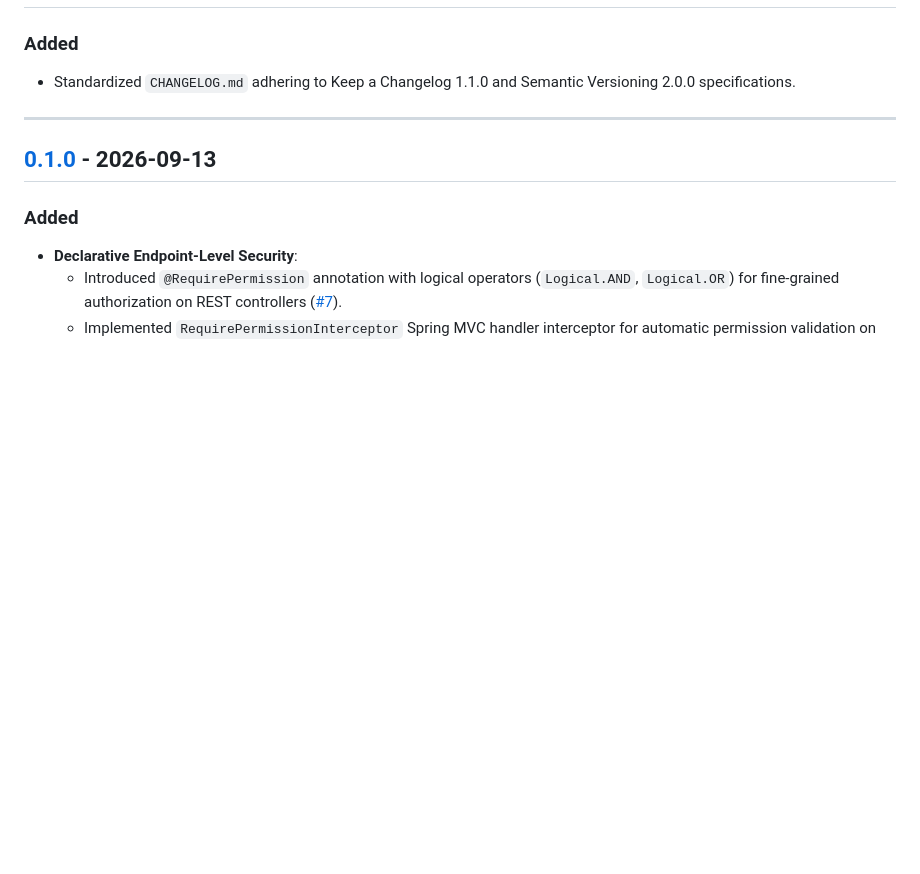
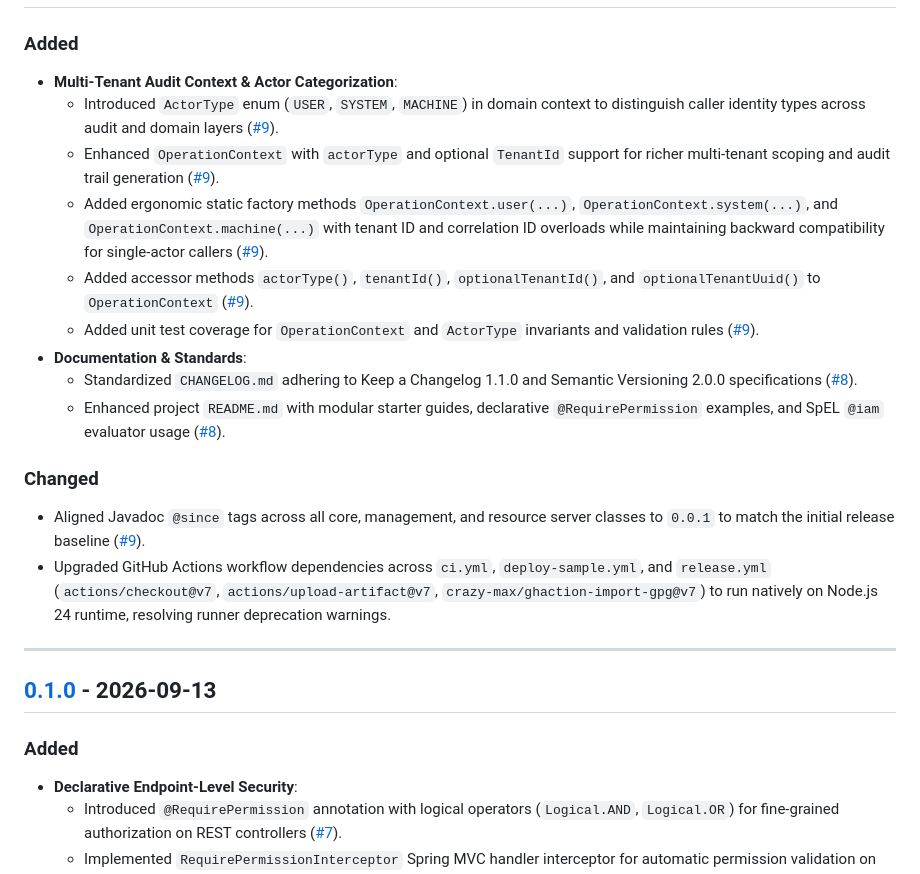
Before and after one commit to edmaputra/ed-iam, a Markdown page: CHANGELOG.md, the part around one of its changes. Rendered like a GitHub page; blank space fills up the shorter version.

Commit message:
docs(changelog): update release notes for v0.2.0
Document additions and improvements for release 0.2.0, including ActorType domain context, OperationContext tenant enhancements, and CI workflow upgrades. Prepare fresh Unreleased block and comparison links.

```diff
--- a/CHANGELOG.md
+++ b/CHANGELOG.md
@@ -10,5 +14,17 @@ and this project adheres to [Semantic Versioning](https://semver.org/spec/v2.0.0
 ### Added
-- Standardized `CHANGELOG.md` adhering to Keep a Changelog 1.1.0 and Semantic Versioning 2.0.0 specifications.
+- **Multi-Tenant Audit Context & Actor Categorization**:
+  - Introduced `ActorType` enum (`USER`, `SYSTEM`, `MACHINE`) in domain context to distinguish caller identity types across audit and domain layers ([#9](https://github.com/edmaputra/ed-iam/pull/9)).
+  - Enhanced `OperationContext` with `actorType` and optional `TenantId` support for richer multi-tenant scoping and audit trail generation ([#9](https://github.com/edmaputra/ed-iam/pull/9)).
+  - Added ergonomic static factory methods `OperationContext.user(...)`, `OperationContext.system(...)`, and `OperationContext.machine(...)` with tenant ID and correlation ID overloads while maintaining backward compatibility for single-actor callers ([#9](https://github.com/edmaputra/ed-iam/pull/9)).
+  - Added accessor methods `actorType()`, `tenantId()`, `optionalTenantId()`, and `optionalTenantUuid()` to `OperationContext` ([#9](https://github.com/edmaputra/ed-iam/pull/9)).
+  - Added unit test coverage for `OperationContext` and `ActorType` invariants and validation rules ([#9](https://github.com/edmaputra/ed-iam/pull/9)).
+- **Documentation & Standards**:
+  - Standardized `CHANGELOG.md` adhering to Keep a Changelog 1.1.0 and Semantic Versioning 2.0.0 specifications ([#8](https://github.com/edmaputra/ed-iam/pull/8)).
+  - Enhanced project `README.md` with modular starter guides, declarative `@RequirePermission` examples, and SpEL `@iam` evaluator usage ([#8](https://github.com/edmaputra/ed-iam/pull/8)).
+
+### Changed
+- Aligned Javadoc `@since` tags across all core, management, and resource server classes to `0.0.1` to match the initial release baseline ([#9](https://github.com/edmaputra/ed-iam/pull/9)).
+- Upgraded GitHub Actions workflow dependencies across `ci.yml`, `deploy-sample.yml`, and `release.yml` (`actions/checkout@v7`, `actions/upload-artifact@v7`, `crazy-max/ghaction-import-gpg@v7`) to run natively on Node.js 24 runtime, resolving runner deprecation warnings.
 
 ---
 
```
Also changed, not shown: other parts of CHANGELOG.md (+6 -1 lines).
